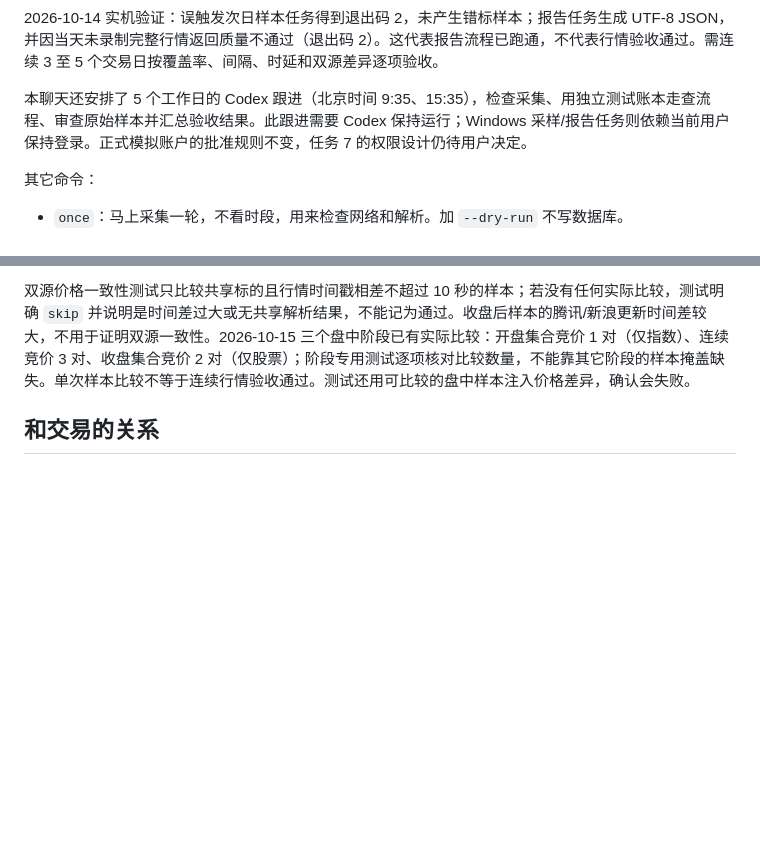
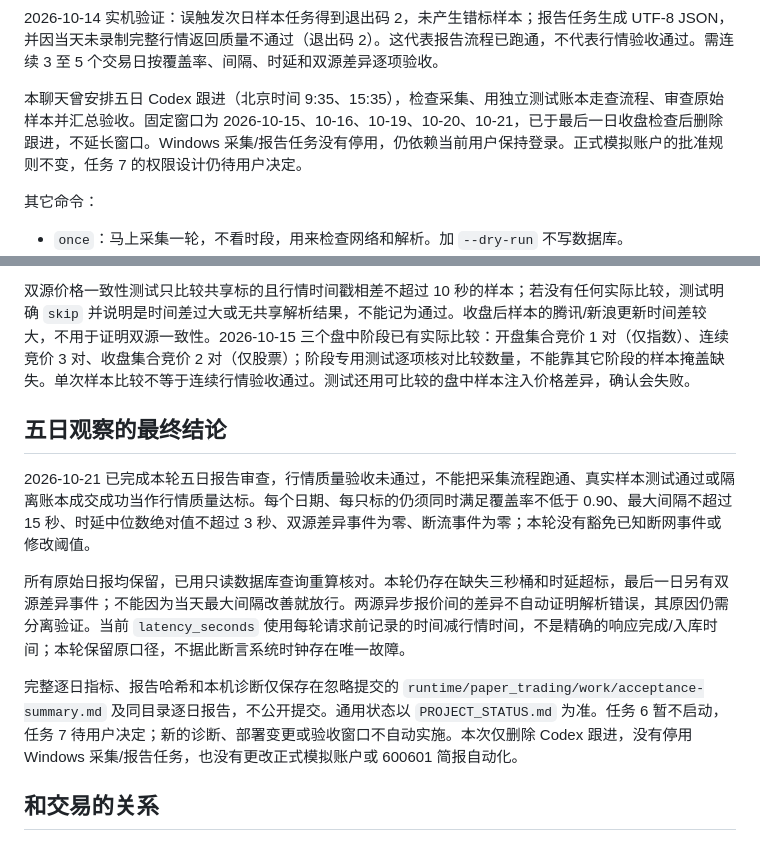
Before and after one commit to kkkk0208/a-share-paper-trading, a Markdown page: docs/quote-collector.md, 2 parts joined by grey strips. Rendered like a GitHub page; blank space fills up the shorter version.

Commit message:
docs(quotes): conclude five-day acceptance without passing quality gate

```diff
--- a/docs/quote-collector.md
+++ b/docs/quote-collector.md
@@ -35,7 +35,7 @@
 
 2026-10-14 实机验证：误触发次日样本任务得到退出码 2，未产生错标样本；报告任务生成 UTF-8 JSON，并因当天未录制完整行情返回质量不通过（退出码 2）。这代表报告流程已跑通，不代表行情验收通过。需连续 3 至 5 个交易日按覆盖率、间隔、时延和双源差异逐项验收。
 
-本聊天还安排了 5 个工作日的 Codex 跟进（北京时间 9:35、15:35），检查采集、用独立测试账本走查流程、审查原始样本并汇总验收结果。此跟进需要 Codex 保持运行；Windows 采样/报告任务则依赖当前用户保持登录。正式模拟账户的批准规则不变，任务 7 的权限设计仍待用户决定。
+本聊天曾安排五日 Codex 跟进（北京时间 9:35、15:35），检查采集、用独立测试账本走查流程、审查原始样本并汇总验收。固定窗口为 2026-10-15、10-16、10-19、10-20、10-21，已于最后一日收盘检查后删除跟进，不延长窗口。Windows 采集/报告任务没有停用，仍依赖当前用户保持登录。正式模拟账户的批准规则不变，任务 7 的权限设计仍待用户决定。
 
 其它命令：
 
@@ -46,6 +46,14 @@
 定时采样可加 `--expected-date 2026-10-15 --expected-phase opening_call`。实际日期或交易阶段不符合时，采样直接返回退出码 2，不请求接口、不写入错标样本。任一源抓取失败也返回 2，原始错误仍保存在样本元数据中，便于任务调度器识别失败。
 
 双源价格一致性测试只比较共享标的且行情时间戳相差不超过 10 秒的样本；若没有任何实际比较，测试明确 `skip` 并说明是时间差过大或无共享解析结果，不能记为通过。收盘后样本的腾讯/新浪更新时间差较大，不用于证明双源一致性。2026-10-15 三个盘中阶段已有实际比较：开盘集合竞价 1 对（仅指数）、连续竞价 3 对、收盘集合竞价 2 对（仅股票）；阶段专用测试逐项核对比较数量，不能靠其它阶段的样本掩盖缺失。单次样本比较不等于连续行情验收通过。测试还用可比较的盘中样本注入价格差异，确认会失败。
+
+## 五日观察的最终结论
+
+2026-10-21 已完成本轮五日报告审查，行情质量验收未通过，不能把采集流程跑通、真实样本测试通过或隔离账本成交成功当作行情质量达标。每个日期、每只标的仍须同时满足覆盖率不低于 0.90、最大间隔不超过 15 秒、时延中位数绝对值不超过 3 秒、双源差异事件为零、断流事件为零；本轮没有豁免已知断网事件或修改阈值。
+
+所有原始日报均保留，已用只读数据库查询重算核对。本轮仍存在缺失三秒桶和时延超标，最后一日另有双源差异事件；不能因为当天最大间隔改善就放行。两源异步报价间的差异不自动证明解析错误，其原因仍需分离验证。当前 `latency_seconds` 使用每轮请求前记录的时间减行情时间，不是精确的响应完成/入库时间；本轮保留原口径，不据此断言系统时钟存在唯一故障。
+
+完整逐日指标、报告哈希和本机诊断仅保存在忽略提交的 `runtime/paper_trading/work/acceptance-summary.md` 及同目录逐日报告，不公开提交。通用状态以 `PROJECT_STATUS.md` 为准。任务 6 暂不启动，任务 7 待用户决定；新的诊断、部署变更或验收窗口不自动实施。本次仅删除 Codex 跟进，没有停用 Windows 采集/报告任务，也没有更改正式模拟账户或 600601 简报自动化。
 
 ## 和交易的关系
 
```
Also changed, not shown: PROJECT_STATUS.md (+9 -7 lines).
